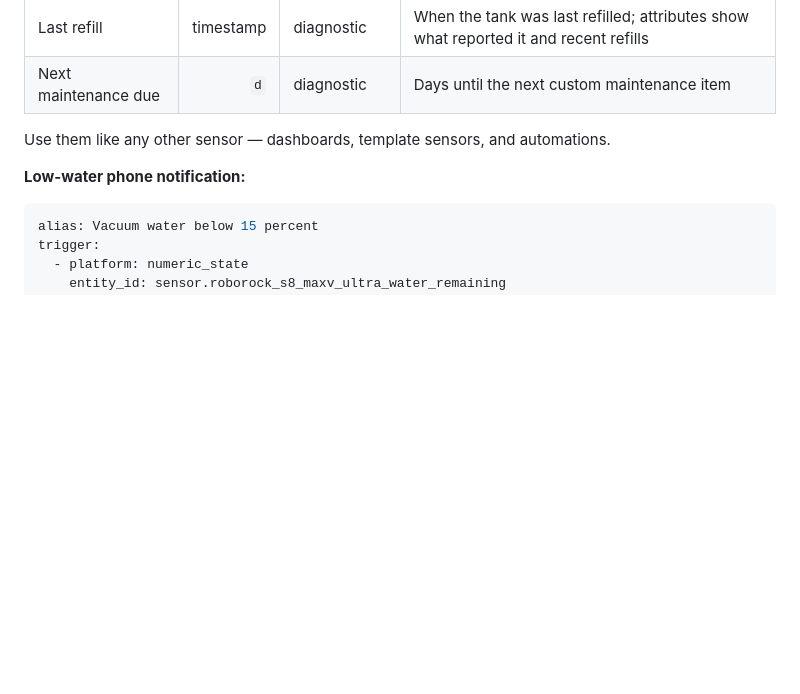
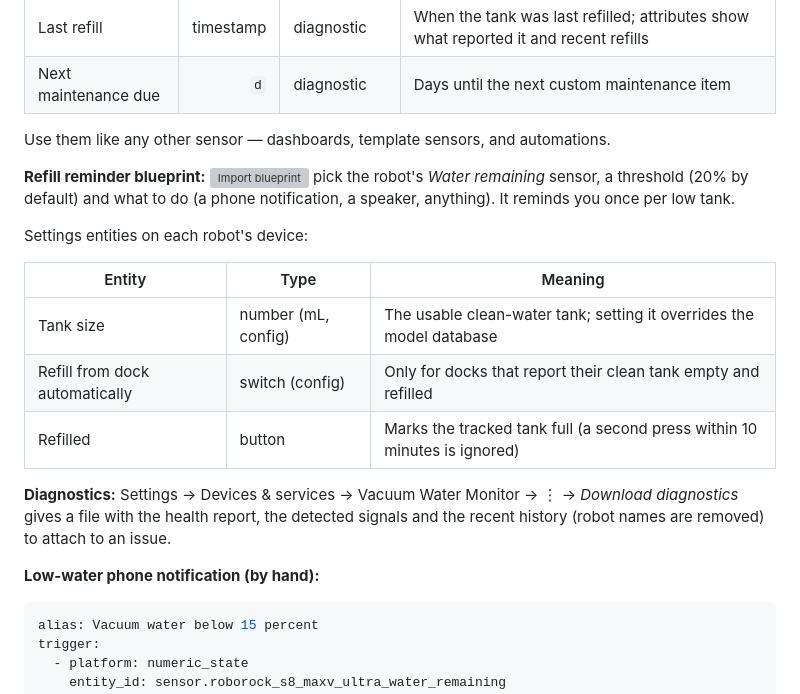
Before and after one commit to MacSiem/ha-vacuum-water-monitor, a Markdown page: README.md, the part around one of its changes. GitHub-like rendering; blank space fills up the shorter version; grey boxes are pictures that could not be loaded.

````diff
--- a/README.md
+++ b/README.md
@@ -264,7 +281,23 @@ Each discovered vacuum gets its own device with these sensors:
 
 Use them like any other sensor — dashboards, template sensors, and automations.
 
-**Low-water phone notification:**
+**Refill reminder blueprint:** [![Import blueprint](https://my.home-assistant.io/badges/blueprint_import.svg)](https://my.home-assistant.io/redirect/blueprint_import/?blueprint_url=https%3A%2F%2Fgithub.com%2FMacSiem%2Fha-vacuum-water-monitor%2Fblob%2Fmain%2Fblueprints%2Fautomation%2Fha_vacuum_water_monitor%2Frefill_reminder.yaml)
+pick the robot's *Water remaining* sensor, a threshold (20% by default) and what to do (a phone
+notification, a speaker, anything). It reminds you once per low tank.
+
+Settings entities on each robot's device:
+
+| Entity | Type | Meaning |
+|---|---|---|
+| Tank size | number (mL, config) | The usable clean-water tank; setting it overrides the model database |
+| Refill from dock automatically | switch (config) | Only for docks that report their clean tank empty and refilled |
+| Refilled | button | Marks the tracked tank full (a second press within 10 minutes is ignored) |
+
+**Diagnostics:** Settings → Devices & services → Vacuum Water Monitor → ⋮ → *Download
+diagnostics* gives a file with the health report, the detected signals and the recent history
+(robot names are removed) to attach to an issue.
+
+**Low-water phone notification (by hand):**
 
 ```yaml
 alias: Vacuum water below 15 percent
````
Also changed, not shown: other parts of README.md (+29 -12 lines), CHANGELOG.md (+33 -0 lines).
